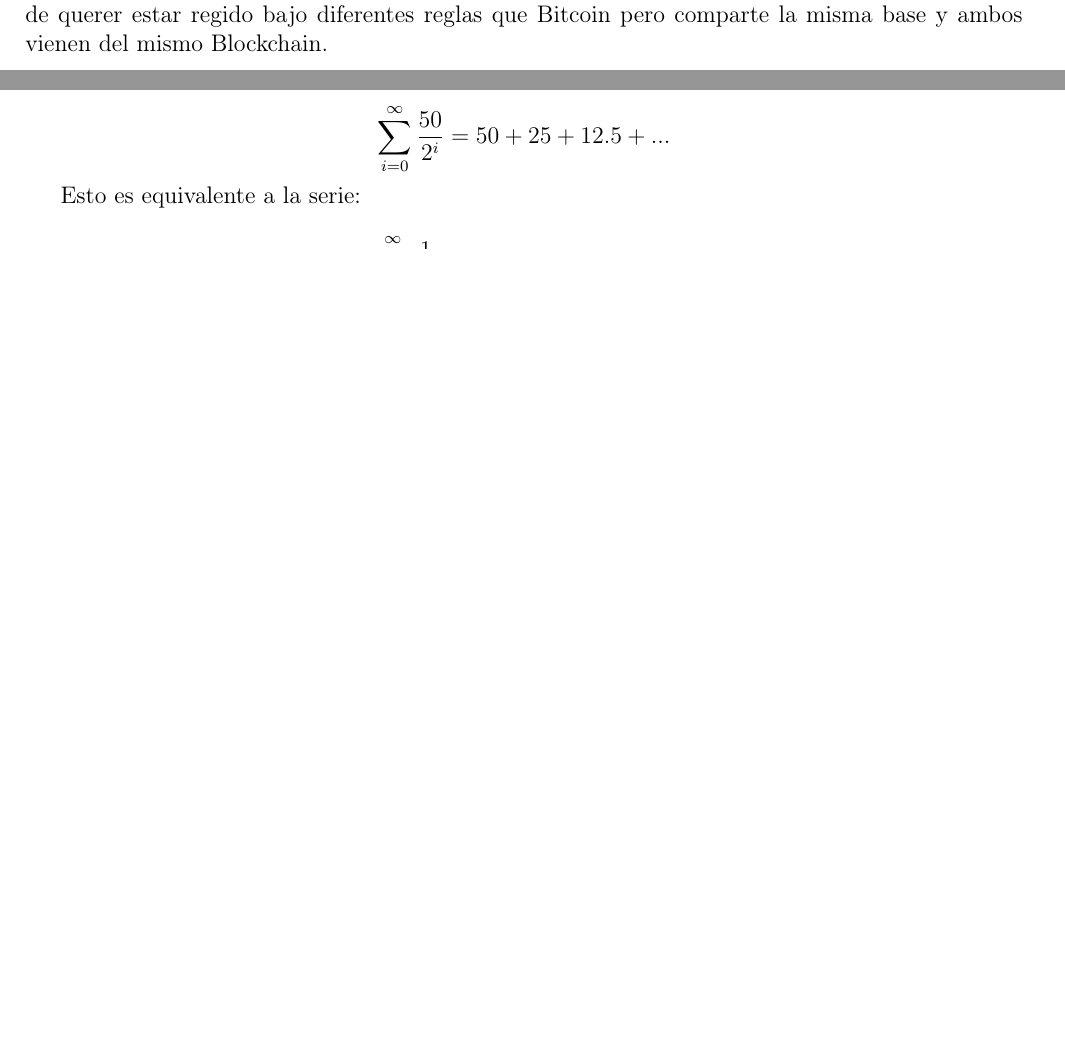
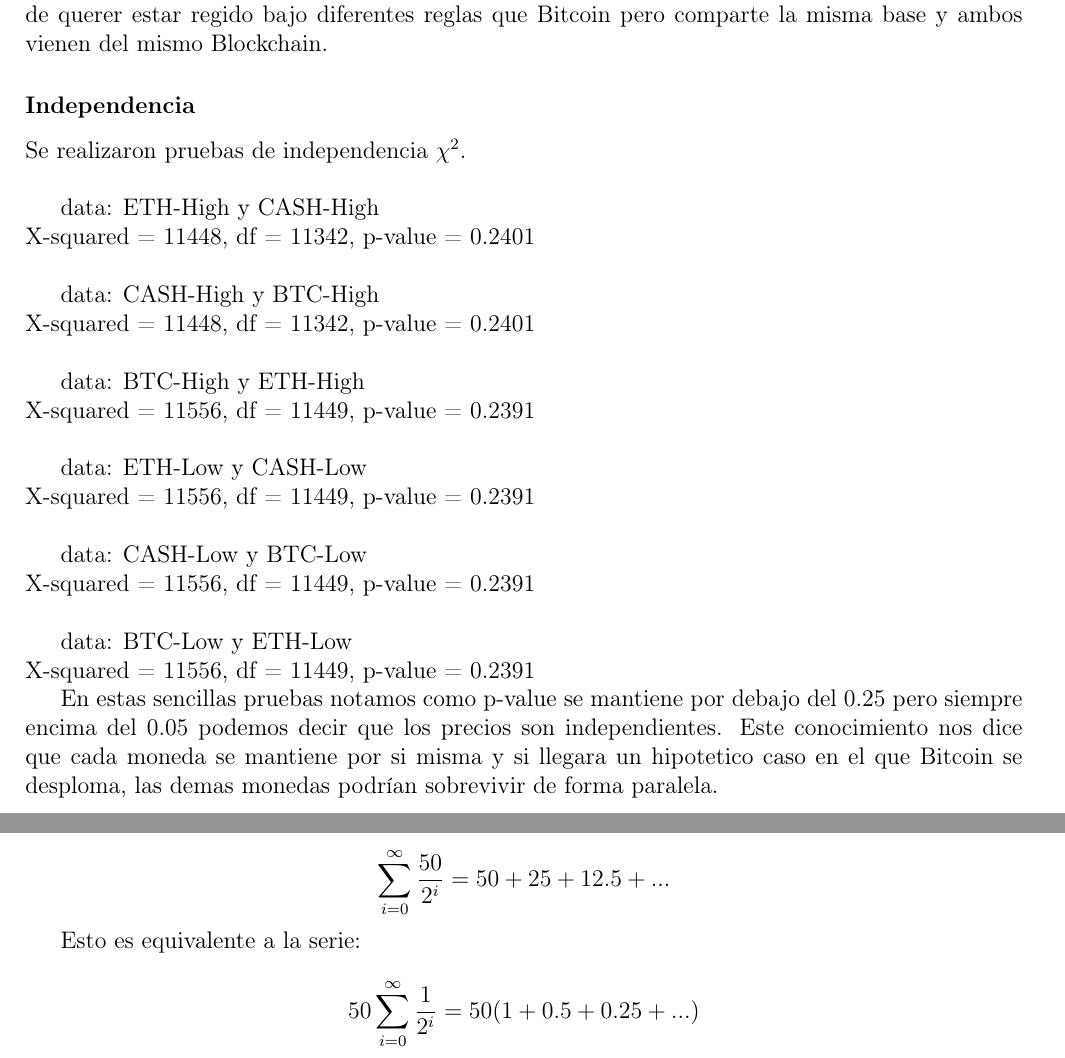
Before and after one commit to gilbertoesp/CriptoMonedasEstadistica, a LaTeX document (documento/documento.tex): two parts of pages 7 and 14 of 19 before the commit and two parts of pages 7 and 15 of 19 after it, joined at a grey line, cut so that both start at the same text, the shorter picture padded with empty space. Compiled offline with pdfLaTeX.

Commit message:
PRuebas de independencia chisq

```diff
--- a/documento/documento.tex
+++ b/documento/documento.tex
@@ -232,6 +232,34 @@
 
     La otra moneda de la cual hablaremos muy poco es Bitcoin Cash. Esta moneda fue resultado de querer estar regido bajo diferentes reglas que Bitcoin pero comparte la misma base y ambos vienen del mismo Blockchain.
 
+\subsubsection*{Independencia}
+Se realizaron pruebas de independencia $\chi^{2}$.
+\\
+
+data:  ETH-High y CASH-High\\
+X-squared = 11448, df = 11342, p-value = 0.2401
+\\
+
+data:  CASH-High y BTC-High\\
+X-squared = 11448, df = 11342, p-value = 0.2401
+\\
+
+data:	BTC-High y ETH-High\\
+X-squared = 11556, df = 11449, p-value = 0.2391
+\\
+
+data:  ETH-Low y CASH-Low\\
+X-squared = 11556, df = 11449, p-value = 0.2391
+\\
+
+data:  CASH-Low y BTC-Low\\
+X-squared = 11556, df = 11449, p-value = 0.2391
+\\
+
+data:  BTC-Low y ETH-Low\\
+X-squared = 11556, df = 11449, p-value = 0.2391
+
+En estas sencillas pruebas notamos como p-value se mantiene por debajo del 0.25 pero siempre encima del 0.05 podemos decir que los precios son independientes. Este conocimiento nos dice que cada moneda se mantiene por si misma y si llegara un hipotetico caso en el que Bitcoin se desploma, las demas monedas podr\'ian sobrevivir de forma paralela.
 
     \subsubsection*{Precio con el que abre y precio con el que cierra}
 
```
Also changed, not shown: documento/documento.tex (1 more changed lines).
